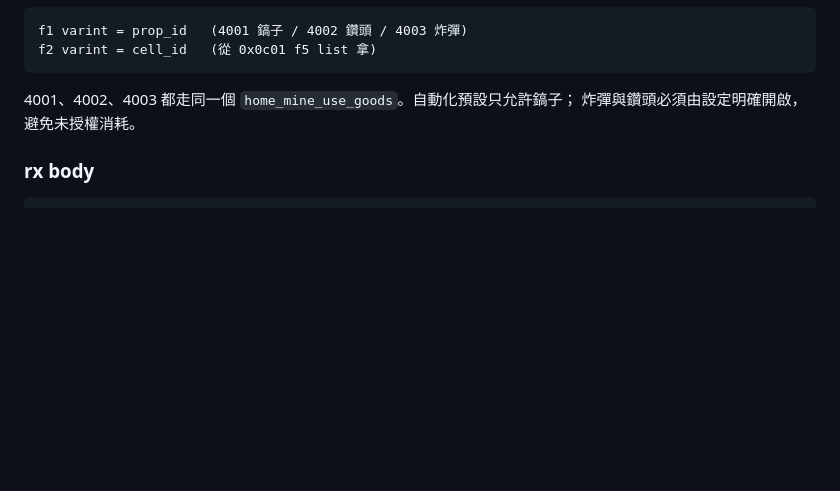
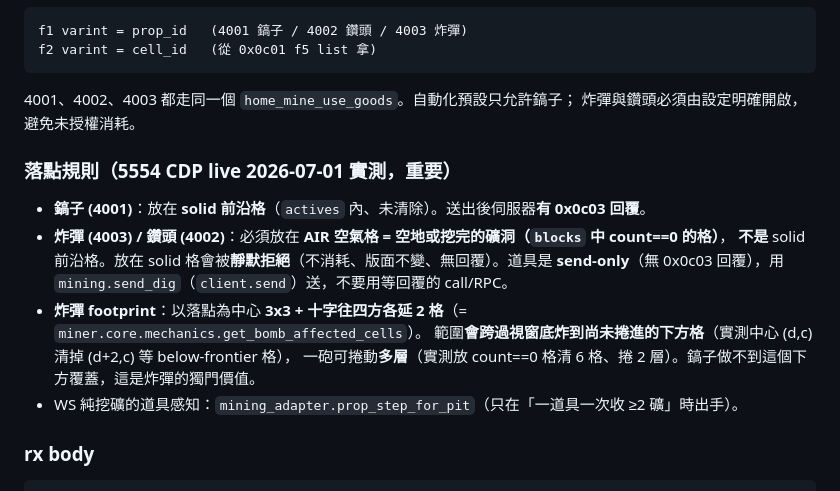
Before and after one commit to Eric25741629/ushroom-Hero, a Markdown page: docs/protocol/MINING_SCHEMA.md, the part around the change. Drawn GitHub-style; blank space fills up the shorter version.

````diff
--- a/docs/protocol/MINING_SCHEMA.md
+++ b/docs/protocol/MINING_SCHEMA.md
@@ -172,6 +172,16 @@ f2 varint = cell_id   (從 0x0c01 f5 list 拿)
 4001、4002、4003 都走同一個 `home_mine_use_goods`。自動化預設只允許鎬子；
 炸彈與鑽頭必須由設定明確開啟，避免未授權消耗。
 
+### 落點規則（5554 CDP live 2026-07-01 實測，重要）
+- **鎬子 (4001)**：放在 **solid 前沿格**（`actives` 內、未清除）。送出後伺服器**有 0x0c03 回覆**。
+- **炸彈 (4003) / 鑽頭 (4002)**：必須放在 **AIR 空氣格 = 空地或挖完的礦洞（`blocks` 中 count==0 的格）**，
+  **不是** solid 前沿格。放在 solid 格會被**靜默拒絕**（不消耗、版面不變、無回覆）。道具是
+  **send-only**（無 0x0c03 回覆），用 `mining.send_dig`（`client.send`）送，不要用等回覆的 call/RPC。
+- **炸彈 footprint**：以落點為中心 **3x3 + 十字往四方各延 2 格**（= `miner.core.mechanics.get_bomb_affected_cells`）。
+  範圍**會跨過視窗底炸到尚未捲進的下方格**（實測中心 (d,c) 清掉 (d+2,c) 等 below-frontier 格），
+  一砲可捲動**多層**（實測放 count==0 格清 6 格、捲 2 層）。鎬子做不到這個下方覆蓋，這是炸彈的獨門價值。
+- WS 純挖礦的道具感知：`mining_adapter.prop_step_for_pit`（只在「一道具一次收 ≥2 礦」時出手）。
+
 ### rx body
 ```
 f1 varint            ← round_id
````
Also changed, not shown: tasks/lessons.md (+14 -0 lines).
